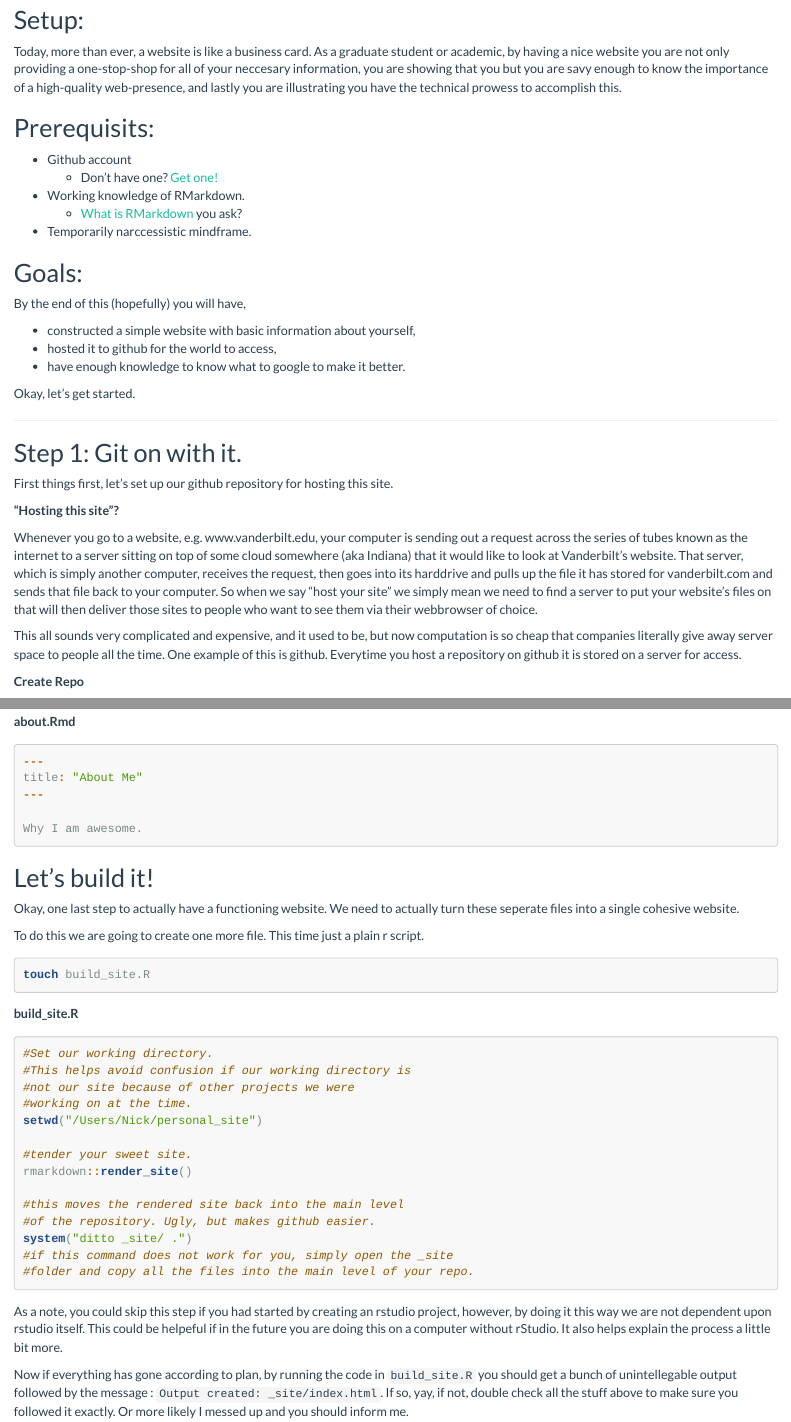
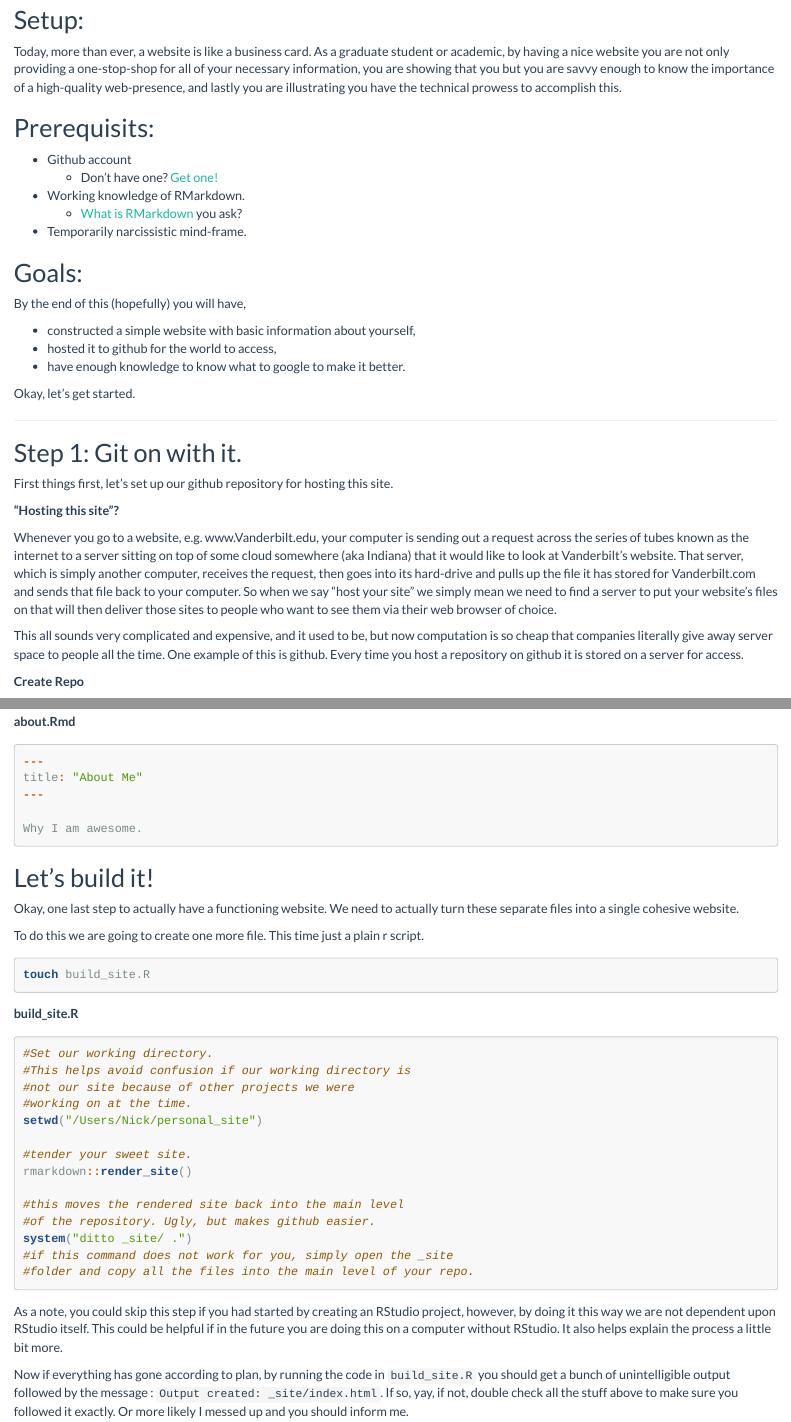
Before and after one commit to YafeiXu/RMarkdown_Sites_tutorial, an R Markdown document (index.Rmd): the page in a window 1100 px wide, from 140 px down, and a second part further down, joined at a grey line. Rendered offline with R 4.5, knitr and Pandoc, with nearby package versions.

Commit message:
Fixed a large number of spelling mistakes

````diff
--- a/index.Rmd
+++ b/index.Rmd
@@ -15,7 +15,7 @@ knitr::opts_chunk$set(echo = TRUE)
 
 ## Setup:
 
-Today, more than ever, a website is like a business card. As a graduate student or academic, by having a nice website you are not only providing a one-stop-shop for all of your neccesary information, you are showing that you but you are savy enough to know the importance of a high-quality web-presence, and lastly you are illustrating you have the technical prowess to accomplish this.
+Today, more than ever, a website is like a business card. As a graduate student or academic, by having a nice website you are not only providing a one-stop-shop for all of your necessary information, you are showing that you but you are savvy enough to know the importance of a high-quality web-presence, and lastly you are illustrating you have the technical prowess to accomplish this.
 
 ## Prerequisits:
 
@@ -23,7 +23,7 @@ Today, more than ever, a website is like a business card. As a graduate student
     - Don't have one? [Get one!](http://docs.railsbridge.org/installfest/create_a_github_account)
 - Working knowledge of RMarkdown.
     - [What is RMarkdown](https://www.r-bloggers.com/r-markdown-and-knitr-tutorial-part-1/) you ask?
-- Temporarily narccessistic mindframe.
+- Temporarily narcissistic mind-frame.
 
 ## Goals:
 
@@ -43,9 +43,9 @@ First things first, let's set up our github repository for hosting this site.
 
 __"Hosting this site"?__
 
-Whenever you go to a website, e.g. www.vanderbilt.edu, your computer is sending out a request across the series of tubes known as the internet to a server sitting on top of some cloud somewhere (aka Indiana) that it would like to look at Vanderbilt's website. That server, which is simply another computer, receives the request, then goes into its harddrive and pulls up the file it has stored for vanderbilt.com and sends that file back to your computer. So when we say "host your site" we simply mean we need to find a server to put your website's files on that will then deliver those sites to people who want to see them via their webbrowser of choice.
+Whenever you go to a website, e.g. www.Vanderbilt.edu, your computer is sending out a request across the series of tubes known as the internet to a server sitting on top of some cloud somewhere (aka Indiana) that it would like to look at Vanderbilt's website. That server, which is simply another computer, receives the request, then goes into its hard-drive and pulls up the file it has stored for Vanderbilt.com and sends that file back to your computer. So when we say "host your site" we simply mean we need to find a server to put your website's files on that will then deliver those sites to people who want to see them via their web browser of choice.
 
-This all sounds very complicated and expensive, and it used to be, but now computation is so cheap that companies literally give away server space to people all the time. One example of this is github. Everytime you host a repository on github it is stored on a server for access.
+This all sounds very complicated and expensive, and it used to be, but now computation is so cheap that companies literally give away server space to people all the time. One example of this is github. Every time you host a repository on github it is stored on a server for access.
 
 __Create Repo__
 
@@ -136,7 +136,7 @@ Why I am awesome.
 
 ## Let's build it!
 
-Okay, one last step to actually have a functioning website. We need to actually turn these seperate files into a single cohesive website.
+Okay, one last step to actually have a functioning website. We need to actually turn these separate files into a single cohesive website.
 
 To do this we are going to create one more file. This time just a plain r script.
 
@@ -162,9 +162,9 @@ system("ditto _site/ .")
 #folder and copy all the files into the main level of your repo.
 ```
 
-As a note, you could skip this step if you had started by creating an rstudio project, however, by doing it this way we are not dependent upon rstudio itself. This could be helpeful if in the future you are doing this on a computer without rStudio. It also helps explain the process a little bit more.
+As a note, you could skip this step if you had started by creating an RStudio project, however, by doing it this way we are not dependent upon RStudio itself. This could be helpful if in the future you are doing this on a computer without RStudio. It also helps explain the process a little bit more.
 
-Now if everything has gone according to plan, by running the code in `build_site.R` you should get a bunch of unintellegable output followed by the message : `Output created: _site/index.html`. If so, yay, if not, double check all the stuff above to make sure you followed it exactly. Or more likely I messed up and you should inform me.
+Now if everything has gone according to plan, by running the code in `build_site.R` you should get a bunch of unintelligible output followed by the message : `Output created: _site/index.html`. If so, yay, if not, double check all the stuff above to make sure you followed it exactly. Or more likely I messed up and you should inform me.
 
 Now we can open it up. Open the repository with `finder` or whatever tool your computer uses to look at files, then click on `index.html` and hopefully you should get something that looks like this.
 
````
Also changed, not shown: index.Rmd (14 more changed lines).
